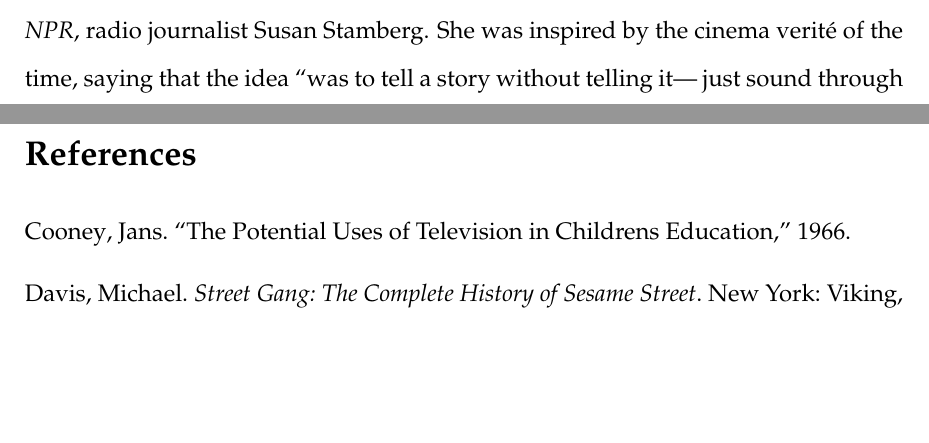
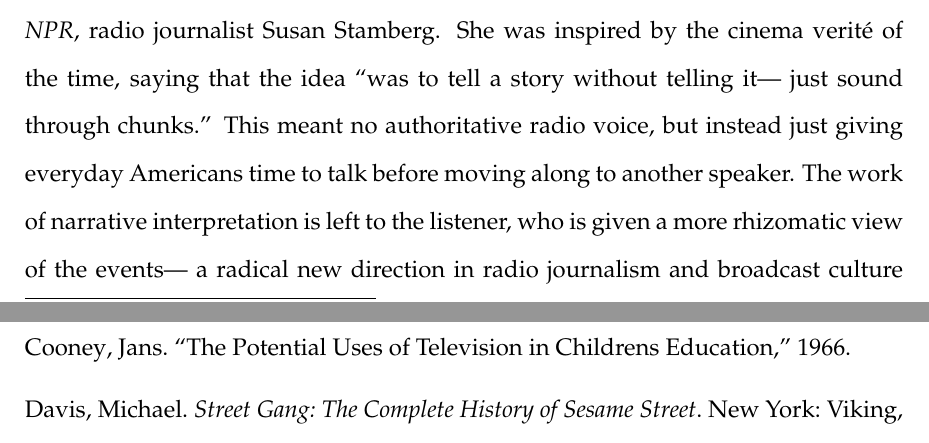
Before and after one commit to jacobpcupps/Thesis, a LaTeX thesis (thesis.tex): two parts of pages 2 and 5 of 5, joined at a grey line, cut so that both start at the same text, the shorter picture padded with empty space. Compiled offline with pdfLaTeX.

Commit message:
Clarified Stamberg quote.

```diff
--- a/thesis.tex
+++ b/thesis.tex
@@ -79,7 +79,13 @@
 	was pioneered by the ``founding mother'' of \textit{NPR}, radio
 	journalist Susan Stamberg. She was inspired by the cinema verité of the
 	time, saying that the idea ``was to tell a story without telling it---
-	just sound through chunks.''
+	just sound through chunks.'' This meant no authoritative radio voice,
+	but instead just giving everyday Americans time to talk before moving
+	along to another speaker. The work of narrative interpretation is left
+	to the listener, who is given a more rhizomatic view of the events---
+	a radical new direction in radio journalism and broadcast culture more
+	generally.
+
 	One particular aspect of the public radio sound was the use of ``cross
 	talk,'' a technique in which two voices are layered onto one another
 	in polyphony, which was inspired by Glenn Gould's ``contrapuntal
```
Also changed, not shown: thesis.pdf.
